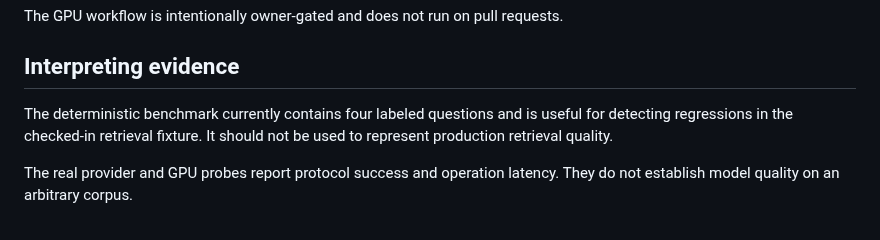
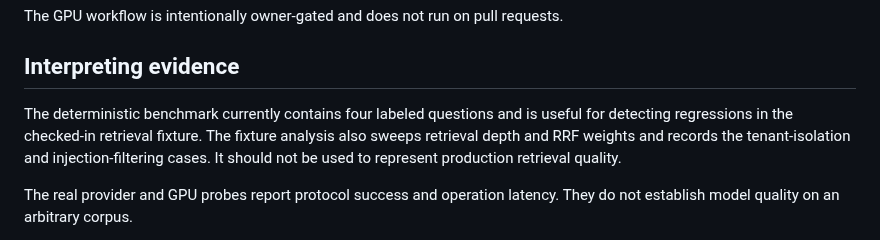
Before and after one commit to SpryzenHell/enterprise_graphrag, a Markdown page: docs/VALIDATION.md, the part around the change. GitHub-like rendering.

Commit message:
docs(validation): document fixture analysis reproduction

```diff
--- a/docs/VALIDATION.md
+++ b/docs/VALIDATION.md
@@ -95,7 +95,7 @@ The GPU workflow is intentionally owner-gated and does not run on pull requests.
 
 ## Interpreting evidence
 
-The deterministic benchmark currently contains four labeled questions and is useful for detecting regressions in the checked-in retrieval fixture. It should not be used to represent production retrieval quality.
+The deterministic benchmark currently contains four labeled questions and is useful for detecting regressions in the checked-in retrieval fixture. The fixture analysis also sweeps retrieval depth and RRF weights and records the tenant-isolation and injection-filtering cases. It should not be used to represent production retrieval quality.
 
 The real provider and GPU probes report protocol success and operation latency. They do not establish model quality on an arbitrary corpus.
 
```
